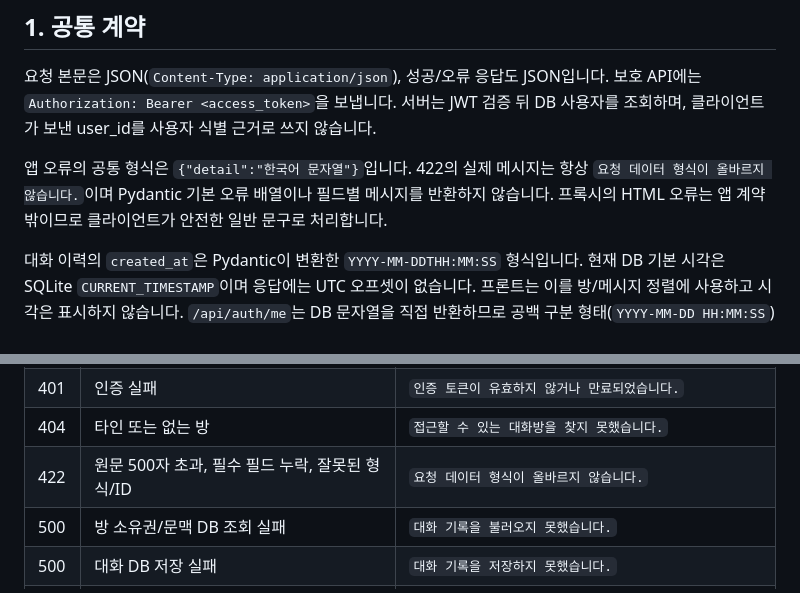
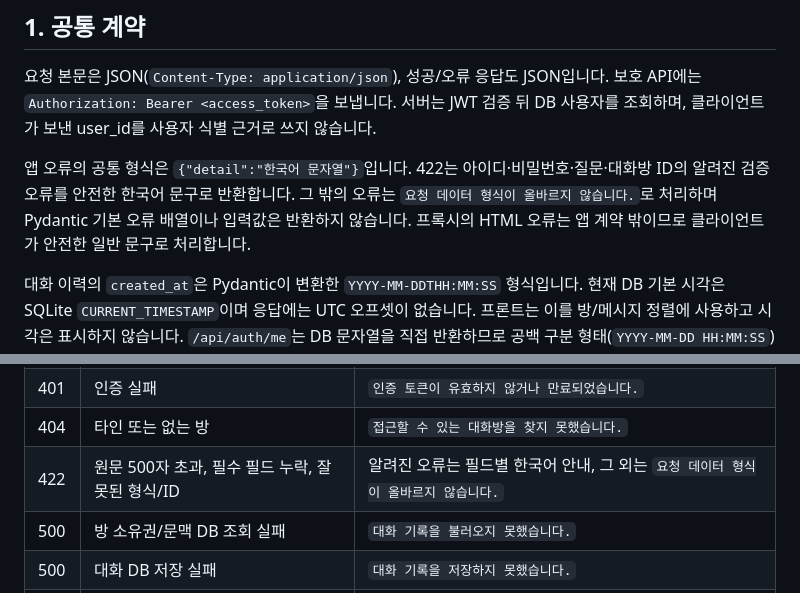
Before and after one commit to AI-SW-Basic-B7-1/7-1, a Markdown page: docs/api_spec.md, 2 parts joined by grey strips. Rendered like a GitHub page.

Commit message:
docs: 필드별 422 검증 오류 응답 명세 반영

```diff
--- a/docs/api_spec.md
+++ b/docs/api_spec.md
@@ -8,7 +8,7 @@
 
 요청 본문은 JSON(`Content-Type: application/json`), 성공/오류 응답도 JSON입니다. 보호 API에는 `Authorization: Bearer <access_token>`을 보냅니다. 서버는 JWT 검증 뒤 DB 사용자를 조회하며, 클라이언트가 보낸 user_id를 사용자 식별 근거로 쓰지 않습니다.
 
-앱 오류의 공통 형식은 `{"detail":"한국어 문자열"}`입니다. 422의 실제 메시지는 항상 `요청 데이터 형식이 올바르지 않습니다.`이며 Pydantic 기본 오류 배열이나 필드별 메시지를 반환하지 않습니다. 프록시의 HTML 오류는 앱 계약 밖이므로 클라이언트가 안전한 일반 문구로 처리합니다.
+앱 오류의 공통 형식은 `{"detail":"한국어 문자열"}`입니다. 422는 아이디·비밀번호·질문·대화방 ID의 알려진 검증 오류를 안전한 한국어 문구로 반환합니다. 그 밖의 오류는 `요청 데이터 형식이 올바르지 않습니다.`로 처리하며 Pydantic 기본 오류 배열이나 입력값은 반환하지 않습니다. 프록시의 HTML 오류는 앱 계약 밖이므로 클라이언트가 안전한 일반 문구로 처리합니다.
 
 대화 이력의 `created_at`은 Pydantic이 변환한 `YYYY-MM-DDTHH:MM:SS` 형식입니다. 현재 DB 기본 시각은 SQLite `CURRENT_TIMESTAMP`이며 응답에는 UTC 오프셋이 없습니다. 프론트는 이를 방/메시지 정렬에 사용하고 시각은 표시하지 않습니다. `/api/auth/me`는 DB 문자열을 직접 반환하므로 공백 구분 형태(`YYYY-MM-DD HH:MM:SS`)일 수 있습니다.
 
@@ -99,7 +99,7 @@
 | 400 | 유효한 인증 + 빈/공백 질문 | `질문 내용은 공백일 수 없습니다.` |
 | 401 | 인증 실패 | `인증 토큰이 유효하지 않거나 만료되었습니다.` |
 | 404 | 타인 또는 없는 방 | `접근할 수 있는 대화방을 찾지 못했습니다.` |
-| 422 | 원문 500자 초과, 필수 필드 누락, 잘못된 형식/ID | `요청 데이터 형식이 올바르지 않습니다.` |
+| 422 | 원문 500자 초과, 필수 필드 누락, 잘못된 형식/ID | 알려진 오류는 필드별 한국어 안내, 그 외는 `요청 데이터 형식이 올바르지 않습니다.` |
 | 500 | 방 소유권/문맥 DB 조회 실패 | `대화 기록을 불러오지 못했습니다.` |
 | 500 | 대화 DB 저장 실패 | `대화 기록을 저장하지 못했습니다.` |
 | 502 | AI 네트워크·HTTP·응답 형식 등 오류 | `AI 응답을 생성하지 못했습니다. 잠시 후 다시 시도해 주세요.` |
```
